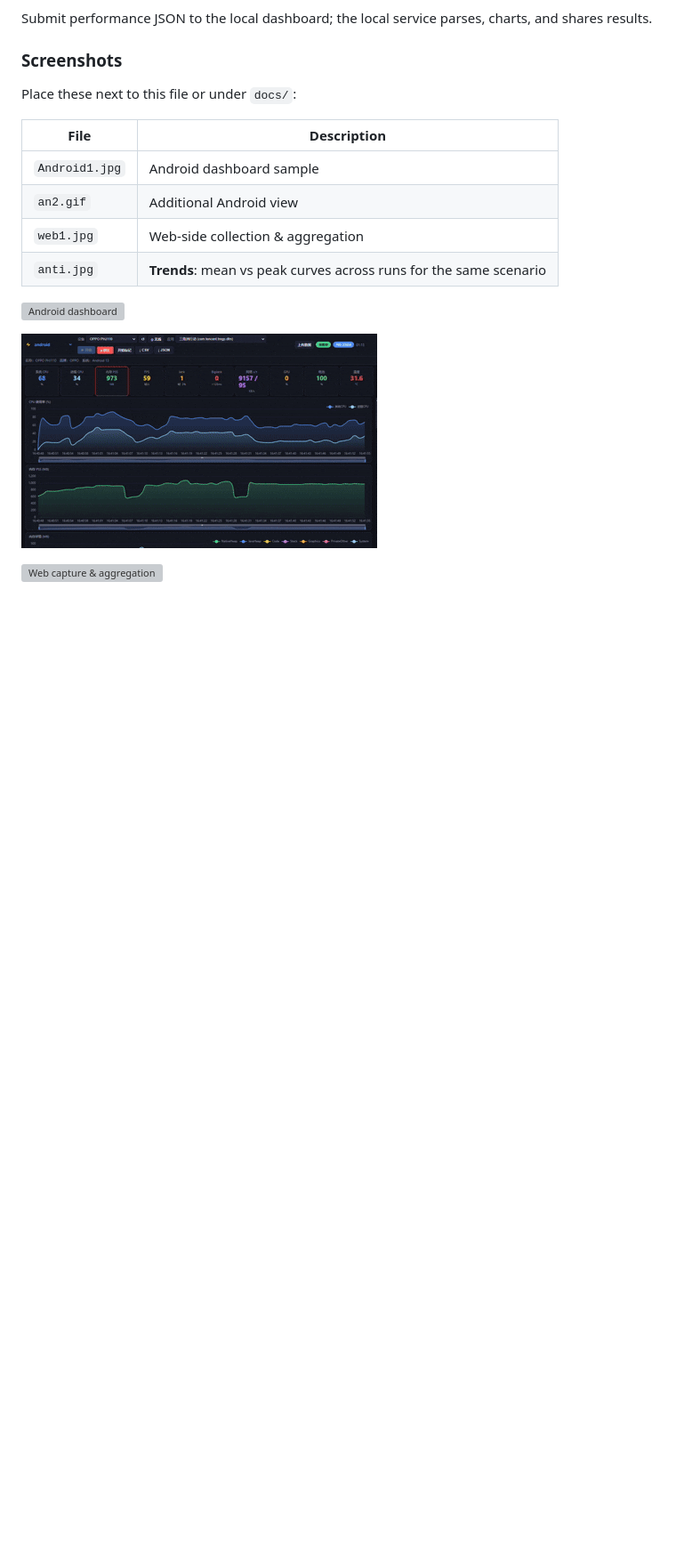
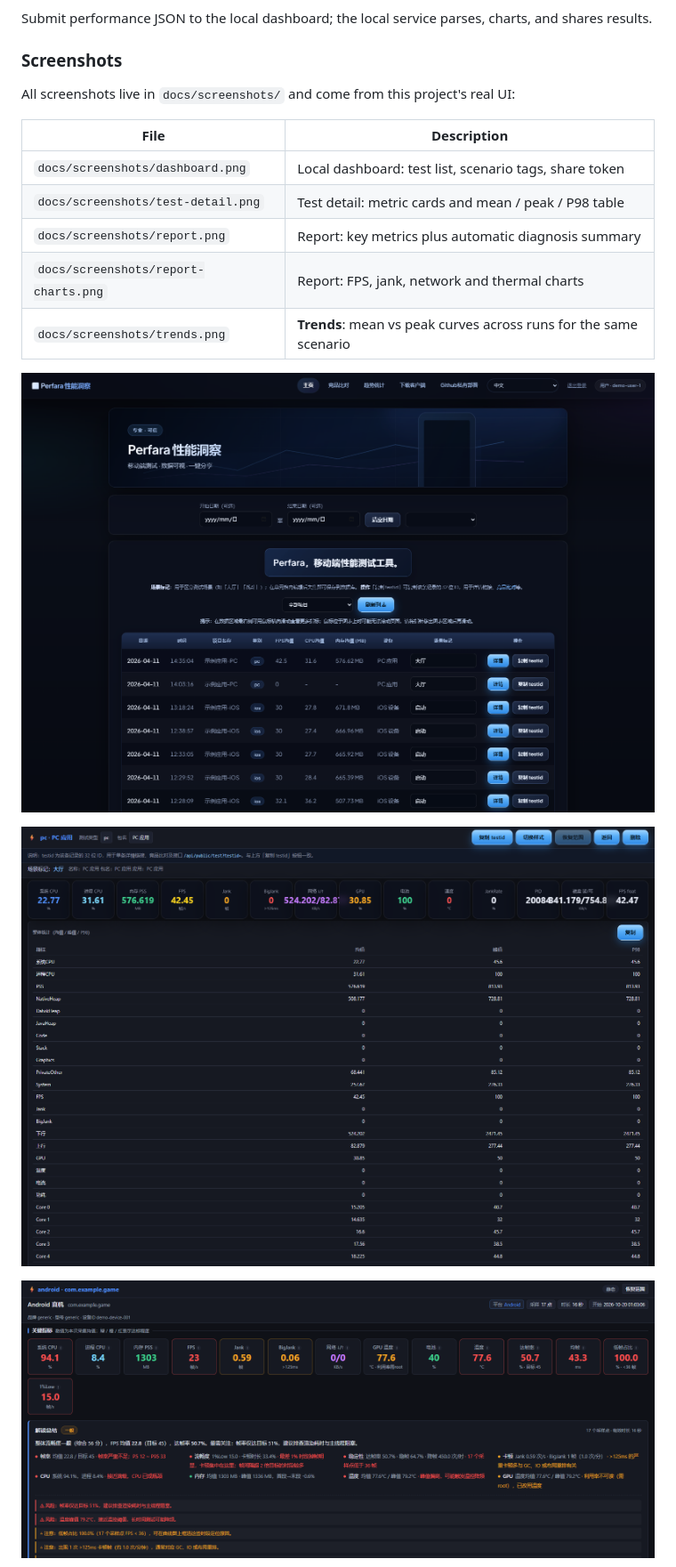
Before and after one commit to 45944831/perfara, a Markdown page: perfara/Readme.md, the part around one of its changes. Shown at 89% size. Rendered like a GitHub page; pictures changed too: docs/screenshots/dashboard.png (added), docs/screenshots/report.png (added), docs/screenshots/test-detail.png (added); blank space fills up the shorter version; grey boxes are pictures that could not be loaded.

```diff
--- a/perfara/Readme.md
+++ b/perfara/Readme.md
@@ -155,18 +158,19 @@ Submit performance JSON to the local dashboard; the local service parses, charts
 
 ### Screenshots
 
-Place these next to this file or under `docs/`:
+All screenshots live in `docs/screenshots/` and come from this project's real UI:
 
 | File | Description |
 |------|-------------|
-| `Android1.jpg` | Android dashboard sample |
-| `an2.gif` | Additional Android view |
-| `web1.jpg` | Web-side collection & aggregation |
-| `anti.jpg` | **Trends**: mean vs peak curves across runs for the same scenario |
+| `docs/screenshots/dashboard.png` | Local dashboard: test list, scenario tags, share token |
+| `docs/screenshots/test-detail.png` | Test detail: metric cards and mean / peak / P98 table |
+| `docs/screenshots/report.png` | Report: key metrics plus automatic diagnosis summary |
+| `docs/screenshots/report-charts.png` | Report: FPS, jank, network and thermal charts |
+| `docs/screenshots/trends.png` | **Trends**: mean vs peak curves across runs for the same scenario |
 
-![Android dashboard](Android1.jpg)
+![Local dashboard](../docs/screenshots/dashboard.png)
 
-![Android — additional view](an2.gif)
+![Test detail](../docs/screenshots/test-detail.png)
 
-![Web capture & aggregation](web1.jpg)
+![Report](../docs/screenshots/report.png)
 
```
Also changed, not shown: other parts of perfara/Readme.md (+15 -10 lines), README.md (+16 -5 lines), docs/screenshots/report-charts.png (added), docs/screenshots/trends.png (added).
